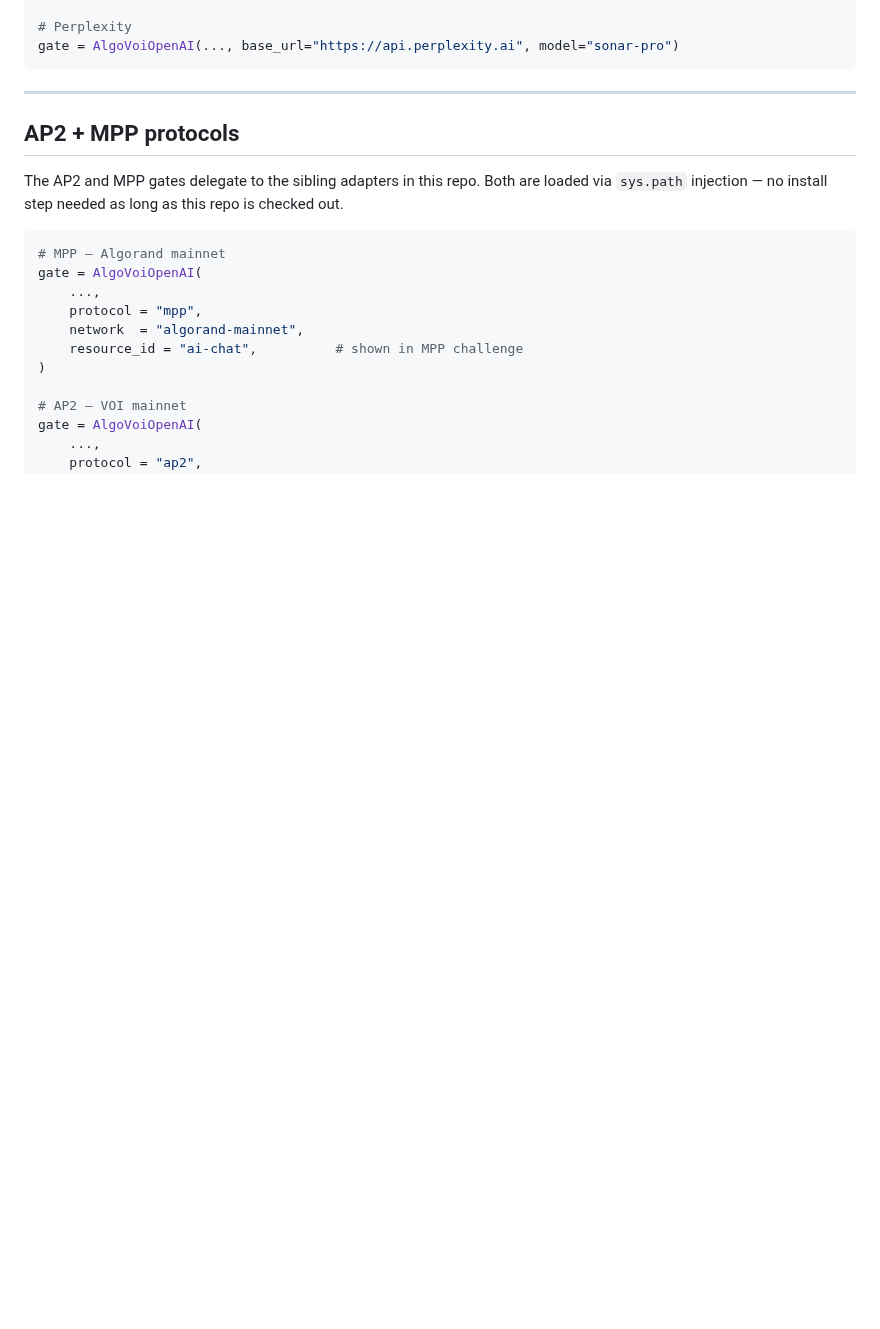
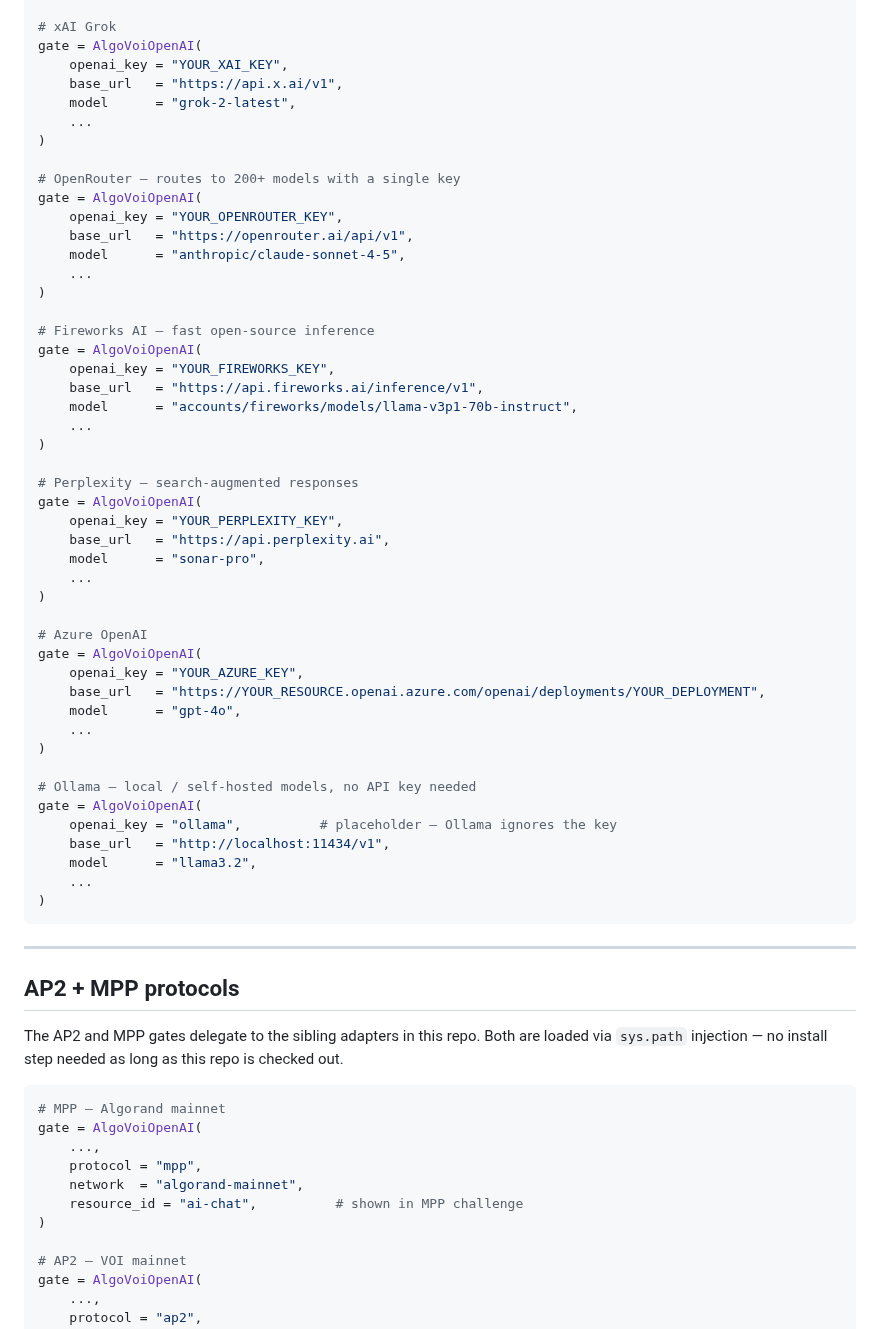
Before and after one commit to chopmob-cloud/AlgoVoi-Platform-Adapters, a Markdown page: ai-adapters/openai/README.md, the part around one of its changes. Drawn GitHub-style; blank space fills up the shorter version.

````diff
--- a/ai-adapters/openai/README.md
+++ b/ai-adapters/openai/README.md
@@ -142,6 +171,51 @@ gate = AlgoVoiOpenAI(..., base_url="https://api.groq.com/openai/v1", model="llam
 
-# Perplexity
-gate = AlgoVoiOpenAI(..., base_url="https://api.perplexity.ai", model="sonar-pro")
+# xAI Grok
+gate = AlgoVoiOpenAI(
+    openai_key = "YOUR_XAI_KEY",
+    base_url   = "https://api.x.ai/v1",
+    model      = "grok-2-latest",
+    ...
+)
+
+# OpenRouter — routes to 200+ models with a single key
+gate = AlgoVoiOpenAI(
+    openai_key = "YOUR_OPENROUTER_KEY",
+    base_url   = "https://openrouter.ai/api/v1",
+    model      = "anthropic/claude-sonnet-4-5",
+    ...
+)
+
+# Fireworks AI — fast open-source inference
+gate = AlgoVoiOpenAI(
+    openai_key = "YOUR_FIREWORKS_KEY",
+    base_url   = "https://api.fireworks.ai/inference/v1",
+    model      = "accounts/fireworks/models/llama-v3p1-70b-instruct",
+    ...
+)
+
+# Perplexity — search-augmented responses
+gate = AlgoVoiOpenAI(
+    openai_key = "YOUR_PERPLEXITY_KEY",
+    base_url   = "https://api.perplexity.ai",
+    model      = "sonar-pro",
+    ...
+)
+
+# Azure OpenAI
+gate = AlgoVoiOpenAI(
+    openai_key = "YOUR_AZURE_KEY",
+    base_url   = "https://YOUR_RESOURCE.openai.azure.com/openai/deployments/YOUR_DEPLOYMENT",
+    model      = "gpt-4o",
+    ...
+)
+
+# Ollama — local / self-hosted models, no API key needed
+gate = AlgoVoiOpenAI(
+    openai_key = "ollama",          # placeholder — Ollama ignores the key
+    base_url   = "http://localhost:11434/v1",
+    model      = "llama3.2",
+    ...
+)
 ```
 
 ---
````
Also changed, not shown: other parts of ai-adapters/openai/README.md (+36 -7 lines).
